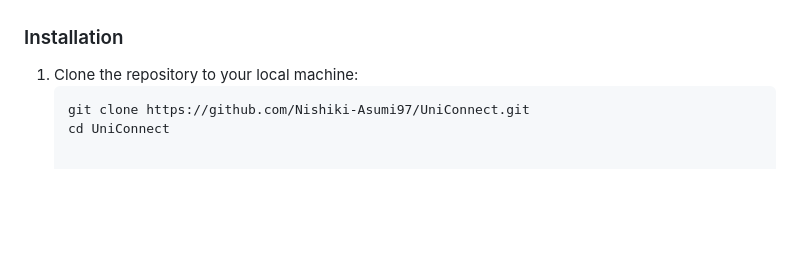
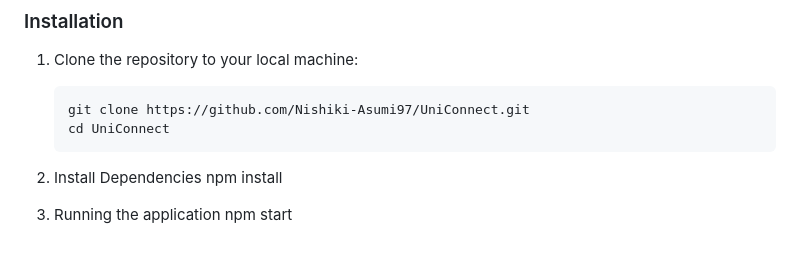
Before and after one commit to Nishiki-Asumi97/UniConnect, a Markdown page: README.md, the part around the change. GitHub-like rendering; blank space fills up the shorter version.

````diff
--- a/README.md
+++ b/README.md
@@ -79,3 +79,8 @@ Make sure you have the following installed on your local machine:
    ```bash
    git clone https://github.com/Nishiki-Asumi97/UniConnect.git
    cd UniConnect
+2. Install Dependencies
+   npm install
+
+4. Running the application
+   npm start
````
